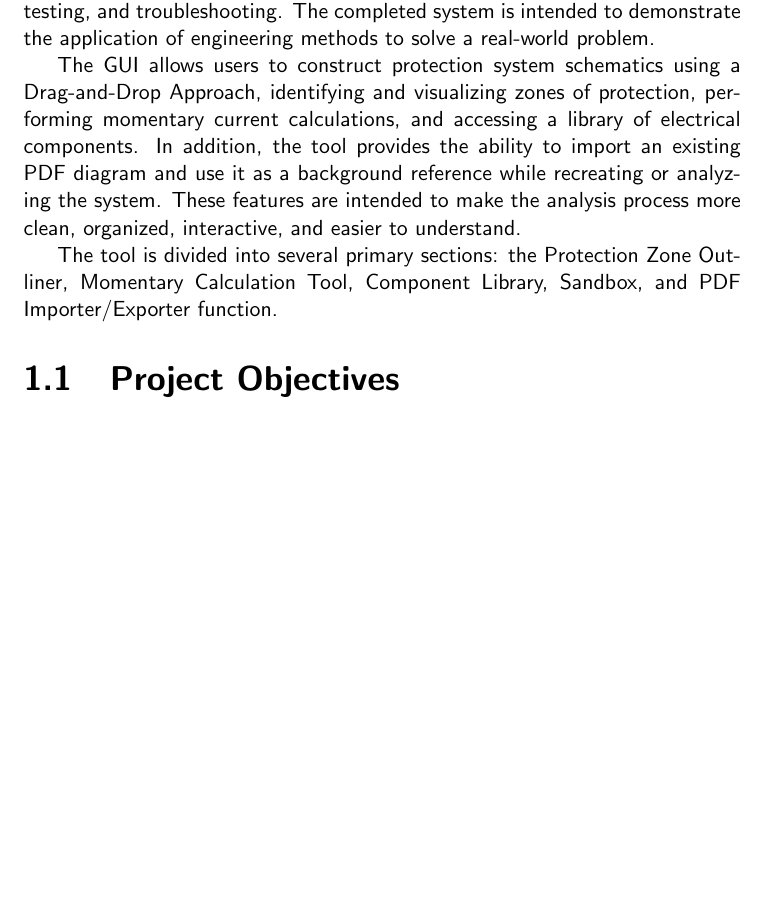
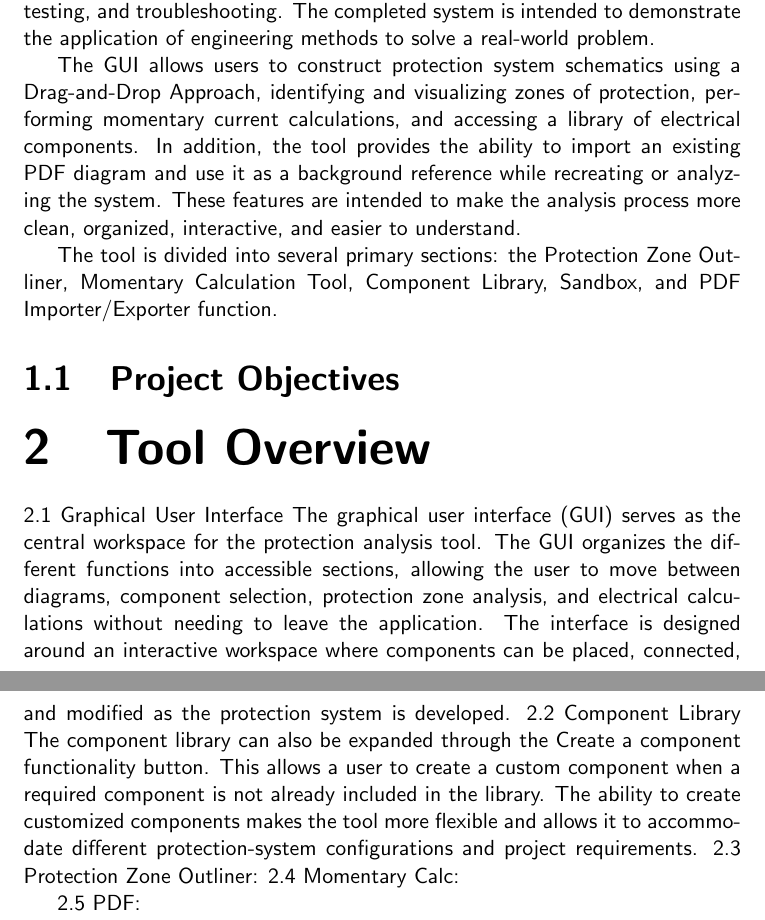
Before and after one commit to pGovm/gft_opto, a LaTeX document (documentation/main_report.tex): part of the page before the commit and two parts of pages 1 and 2 of 2 after it, the two joined at a grey line, cut so that both start at the same text, the shorter picture padded with empty space. Compiled offline with pdfLaTeX.

Commit message:
Added the tool overview section to the main report tex to update the pdf

```diff
--- a/documentation/main_report.tex
+++ b/documentation/main_report.tex
@@ -5,4 +5,6 @@
 \begin{document}
 \section{Introduction}
 \input{./sections/introduction.tex}
+\section{Tool Overview}
+\input{./sections/tool_overview.tex}
 \end{document}
```
Also changed, not shown: documentation/main_report.pdf.
